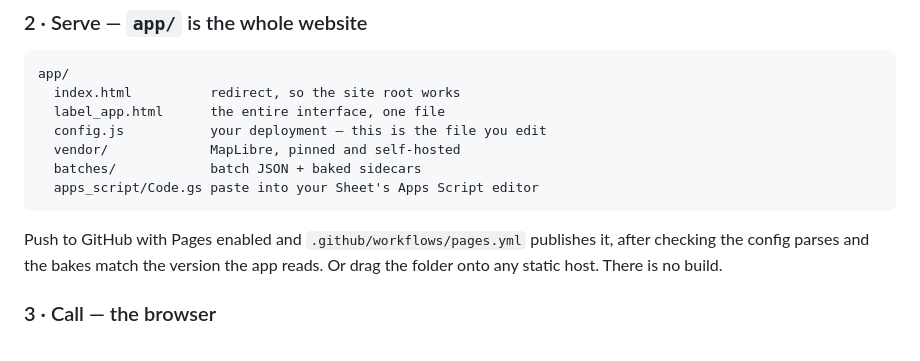
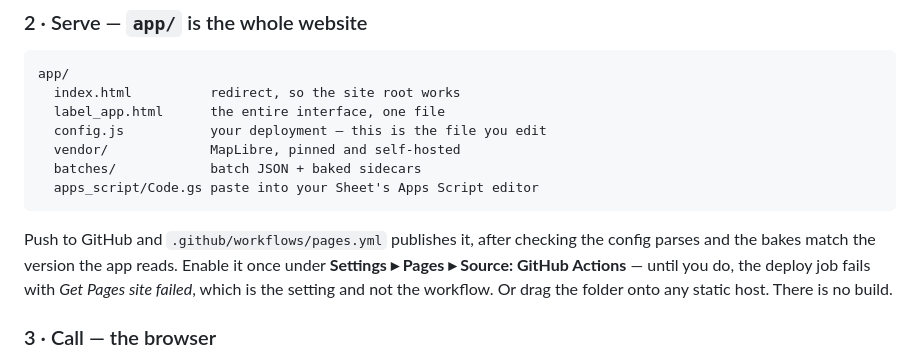
Before and after one commit to Geethen/PlotCall, a Markdown page: README.md, the part around the change. Drawn GitHub-style.

Commit message:
README: name the Pages setting the deploy job needs

````diff
--- a/README.md
+++ b/README.md
@@ -114,9 +114,11 @@ app/
   apps_script/Code.gs paste into your Sheet's Apps Script editor
 ```
 
-Push to GitHub with Pages enabled and `.github/workflows/pages.yml` publishes it,
-after checking the config parses and the bakes match the version the app reads.
-Or drag the folder onto any static host. There is no build.
+Push to GitHub and `.github/workflows/pages.yml` publishes it, after checking
+the config parses and the bakes match the version the app reads. Enable it once
+under **Settings ▸ Pages ▸ Source: GitHub Actions** — until you do, the deploy
+job fails with *Get Pages site failed*, which is the setting and not the
+workflow. Or drag the folder onto any static host. There is no build.
 
 ### 3 · Call — the browser
 
````
